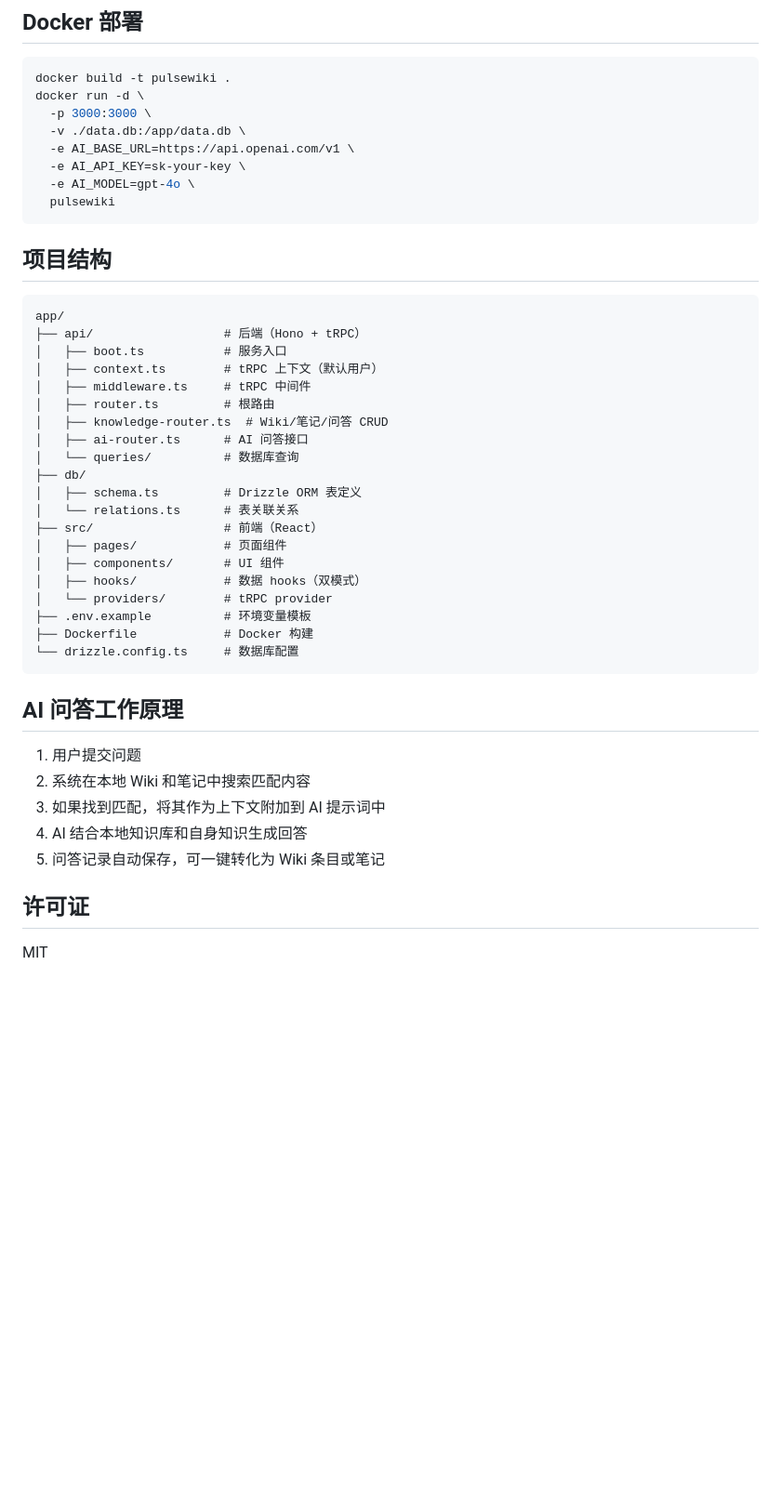
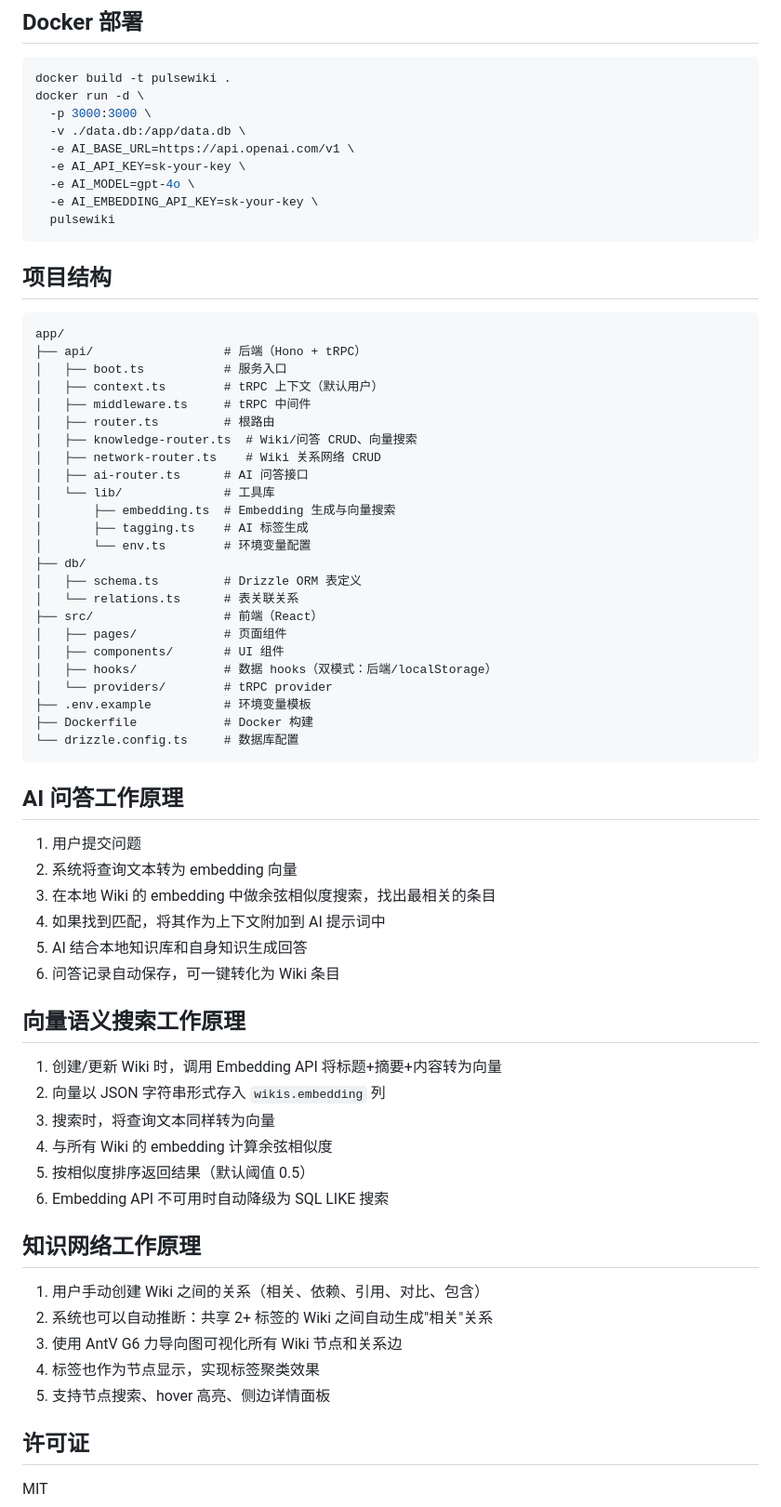
Before and after one commit to Freeself/pulsewiki, a Markdown page: README_CN.md, the part around one of its changes. Shown at 93% size. Rendered like a GitHub page; blank space fills up the shorter version.

````diff
--- a/README_CN.md
+++ b/README_CN.md
@@ -122,6 +134,7 @@ docker run -d \
   -e AI_BASE_URL=https://api.openai.com/v1 \
   -e AI_API_KEY=sk-your-key \
   -e AI_MODEL=gpt-4o \
+  -e AI_EMBEDDING_API_KEY=sk-your-key \
   pulsewiki
 ```
 
@@ -134,16 +147,20 @@ app/
 │   ├── context.ts        # tRPC 上下文（默认用户）
 │   ├── middleware.ts     # tRPC 中间件
 │   ├── router.ts         # 根路由
-│   ├── knowledge-router.ts  # Wiki/笔记/问答 CRUD
+│   ├── knowledge-router.ts  # Wiki/问答 CRUD、向量搜索
+│   ├── network-router.ts    # Wiki 关系网络 CRUD
 │   ├── ai-router.ts      # AI 问答接口
-│   └── queries/          # 数据库查询
+│   └── lib/              # 工具库
+│       ├── embedding.ts  # Embedding 生成与向量搜索
+│       ├── tagging.ts    # AI 标签生成
+│       └── env.ts        # 环境变量配置
 ├── db/
 │   ├── schema.ts         # Drizzle ORM 表定义
 │   └── relations.ts      # 表关联关系
 ├── src/                  # 前端（React）
 │   ├── pages/            # 页面组件
 │   ├── components/       # UI 组件
-│   ├── hooks/            # 数据 hooks（双模式）
+│   ├── hooks/            # 数据 hooks（双模式：后端/localStorage）
 │   └── providers/        # tRPC provider
 ├── .env.example          # 环境变量模板
 ├── Dockerfile            # Docker 构建
@@ -153,10 +170,28 @@ app/
 ## AI 问答工作原理
 
 1. 用户提交问题
-2. 系统在本地 Wiki 和笔记中搜索匹配内容
-3. 如果找到匹配，将其作为上下文附加到 AI 提示词中
-4. AI 结合本地知识库和自身知识生成回答
-5. 问答记录自动保存，可一键转化为 Wiki 条目或笔记
+2. 系统将查询文本转为 embedding 向量
+3. 在本地 Wiki 的 embedding 中做余弦相似度搜索，找出最相关的条目
+4. 如果找到匹配，将其作为上下文附加到 AI 提示词中
+5. AI 结合本地知识库和自身知识生成回答
+6. 问答记录自动保存，可一键转化为 Wiki 条目
+
+## 向量语义搜索工作原理
+
+1. 创建/更新 Wiki 时，调用 Embedding API 将标题+摘要+内容转为向量
+2. 向量以 JSON 字符串形式存入 `wikis.embedding` 列
+3. 搜索时，将查询文本同样转为向量
+4. 与所有 Wiki 的 embedding 计算余弦相似度
+5. 按相似度排序返回结果（默认阈值 0.5）
+6. Embedding API 不可用时自动降级为 SQL LIKE 搜索
+
+## 知识网络工作原理
+
+1. 用户手动创建 Wiki 之间的关系（相关、依赖、引用、对比、包含）
+2. 系统也可以自动推断：共享 2+ 标签的 Wiki 之间自动生成"相关"关系
+3. 使用 AntV G6 力导向图可视化所有 Wiki 节点和关系边
+4. 标签也作为节点显示，实现标签聚类效果
+5. 支持节点搜索、hover 高亮、侧边详情面板
 
 ## 许可证
 
````
Also changed, not shown: other parts of README_CN.md (+20 -8 lines), README.md (+50 -15 lines).
